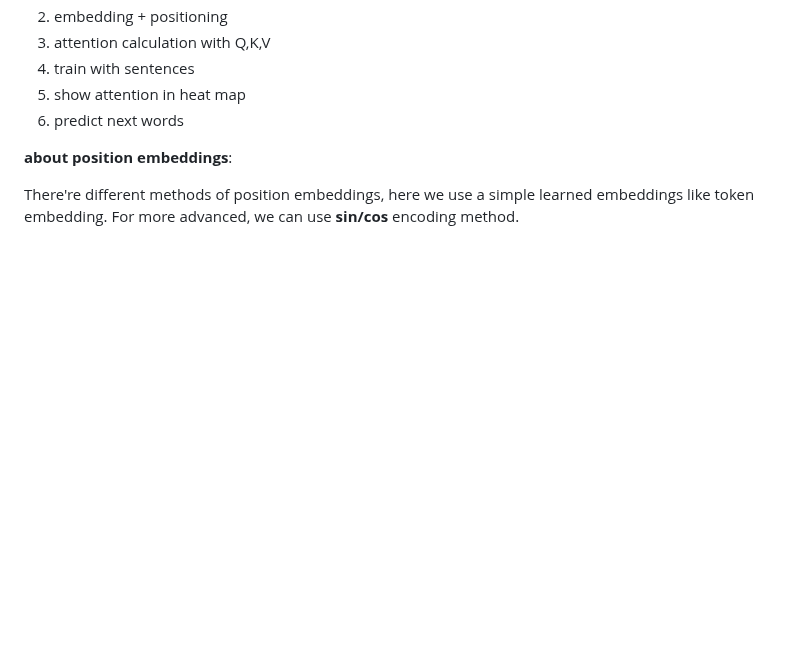
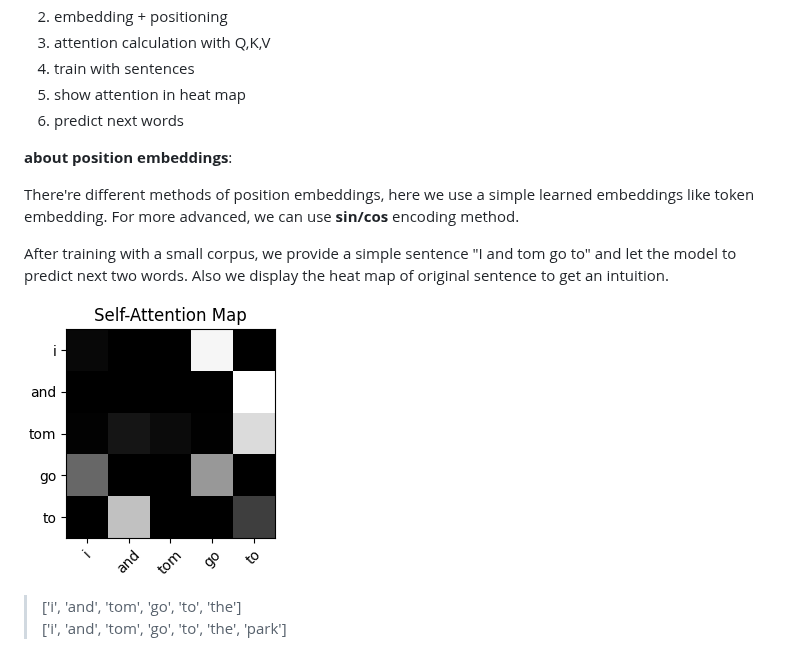
Before and after one commit to MaxApp/deeplearning, a Markdown page: Text-and-NLP/README.md, the part around the change. Drawn GitHub-style; pictures changed too: Text-and-NLP/imgs/attn_heat_map.png (added); blank space fills up the shorter version.

Commit message:
add heat map

```diff
--- a/Text-and-NLP/README.md
+++ b/Text-and-NLP/README.md
@@ -229,3 +229,10 @@ In the section, we'll build a simple transformer from scratch with attentions. T
 **about position embeddings**:
 
 There're different methods of position embeddings, here we use a simple learned embeddings like token embedding. For more advanced, we can use **sin/cos** encoding method.
+
+After training with a small corpus, we provide a simple sentence "I and tom go to" and let the model to predict next two words. Also we display the heat map of original sentence to get an intuition.
+
+![attention_map](imgs/attn_heat_map.png)
+
+> ['i', 'and', 'tom', 'go', 'to', 'the'] <br/>
+> ['i', 'and', 'tom', 'go', 'to', 'the', 'park']
```
